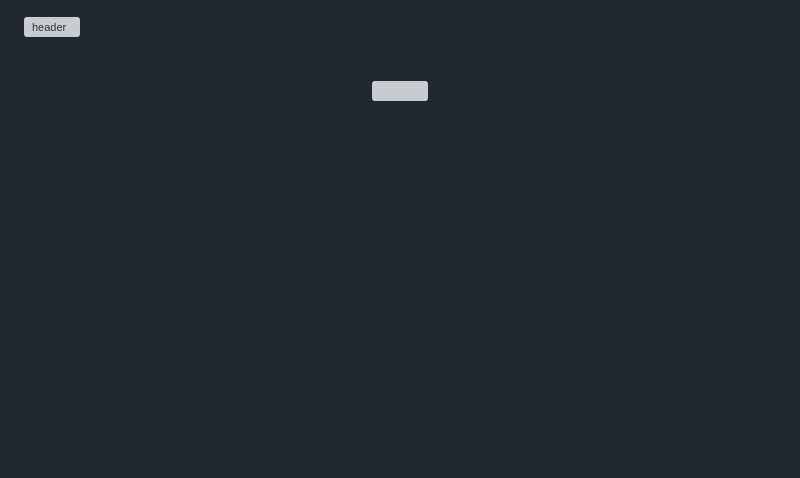
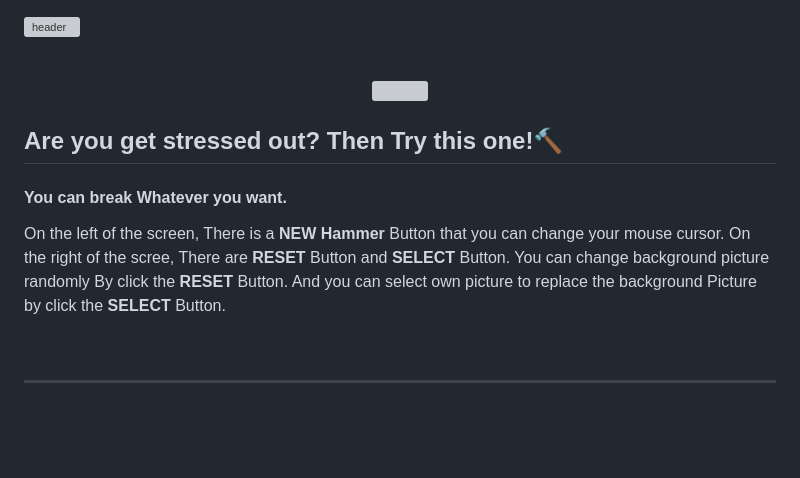
Before and after one commit to woorifisa-service-dev-2nd/frontend-1th-crackYourScreen, a Markdown page: README.md, the part around the change. Rendered like a GitHub page; blank space fills up the shorter version; grey boxes are pictures that could not be loaded.

Commit message:
Add English description.md

```diff
--- a/README.md
+++ b/README.md
@@ -5,7 +5,17 @@
   <img src = "https://github.com/woorifisa-service-dev-2nd/frontend-2th-crackYourScreen/assets/101613808/192abf21-79c3-483e-8ec5-a51844445fbe">
 </p>
 
+## **Are you get stressed out? Then Try this one!🔨**
 
+#### You can break **Whatever you want.**
+
+On the left of the screen, There is a **NEW Hammer** Button that you can change your mouse cursor.
+On the right of the scree, There are **RESET** Button and **SELECT** Button.
+You can change background picture randomly By click the **RESET** Button.
+And you can select own picture to replace the background Picture by click the **SELECT** Button.
+
+<br>
+<hr>
 <br>
 <br>
 
```
